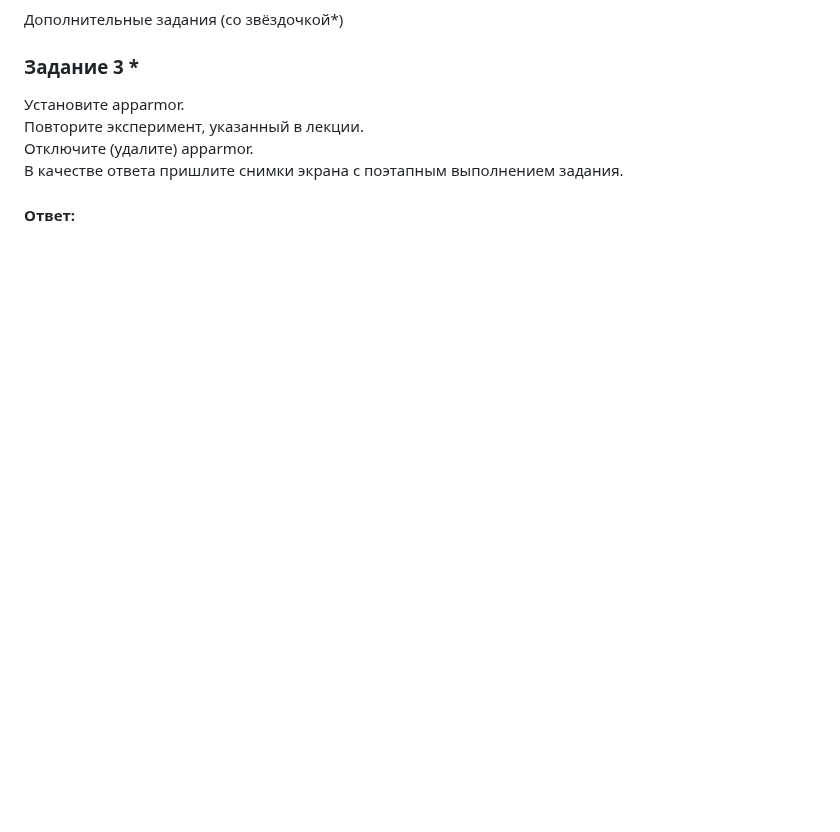
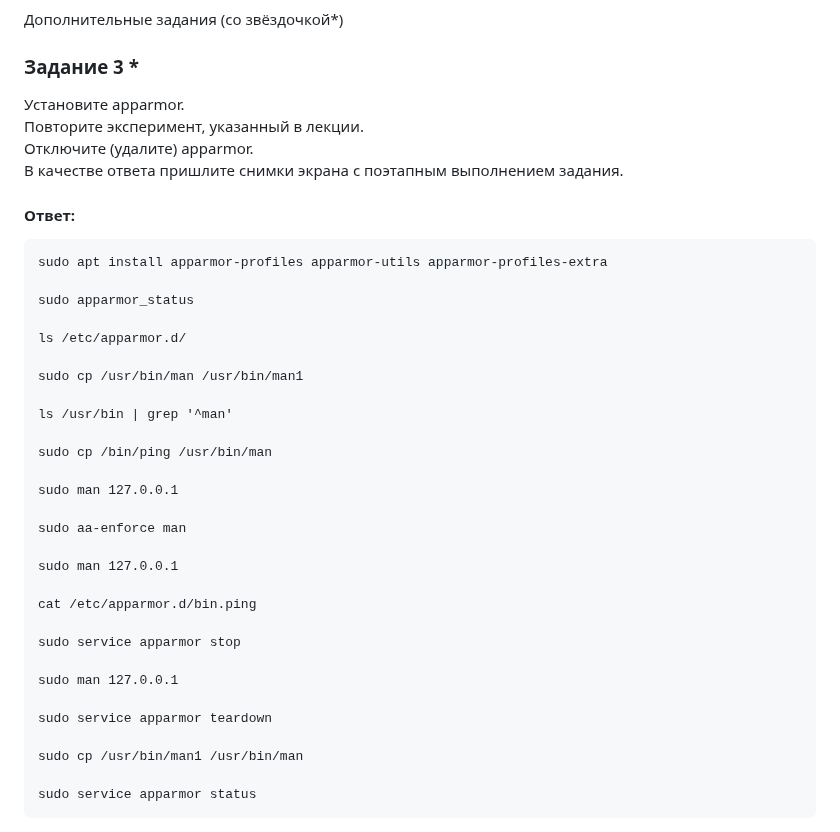
Before and after one commit to networksuperman/netology_dev_ops, a Markdown page: vuln_and_attacks/13_2.md, the part around the change. GitHub-like rendering; blank space fills up the shorter version.

````diff
--- a/vuln_and_attacks/13_2.md
+++ b/vuln_and_attacks/13_2.md
@@ -119,3 +119,34 @@ sudo cryptsetup luksClose disk
 В качестве ответа пришлите снимки экрана с поэтапным выполнением задания.
 
 #### Ответ:
+```
+sudo apt install apparmor-profiles apparmor-utils apparmor-profiles-extra
+
+sudo apparmor_status
+
+ls /etc/apparmor.d/
+
+sudo cp /usr/bin/man /usr/bin/man1
+
+ls /usr/bin | grep '^man'
+
+sudo cp /bin/ping /usr/bin/man
+
+sudo man 127.0.0.1
+
+sudo aa-enforce man
+
+sudo man 127.0.0.1
+
+cat /etc/apparmor.d/bin.ping
+
+sudo service apparmor stop
+
+sudo man 127.0.0.1
+
+sudo service apparmor teardown
+
+sudo cp /usr/bin/man1 /usr/bin/man
+
+sudo service apparmor status
+```
````
